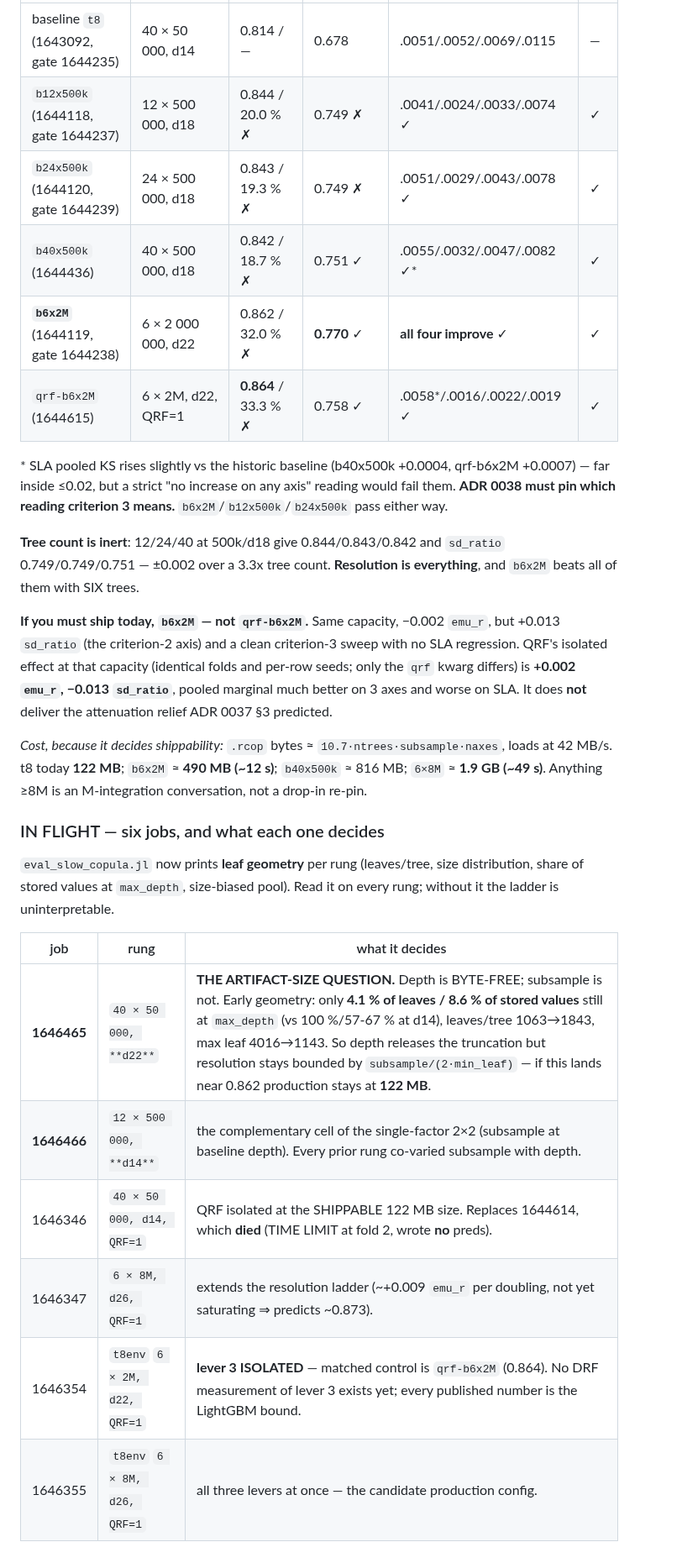
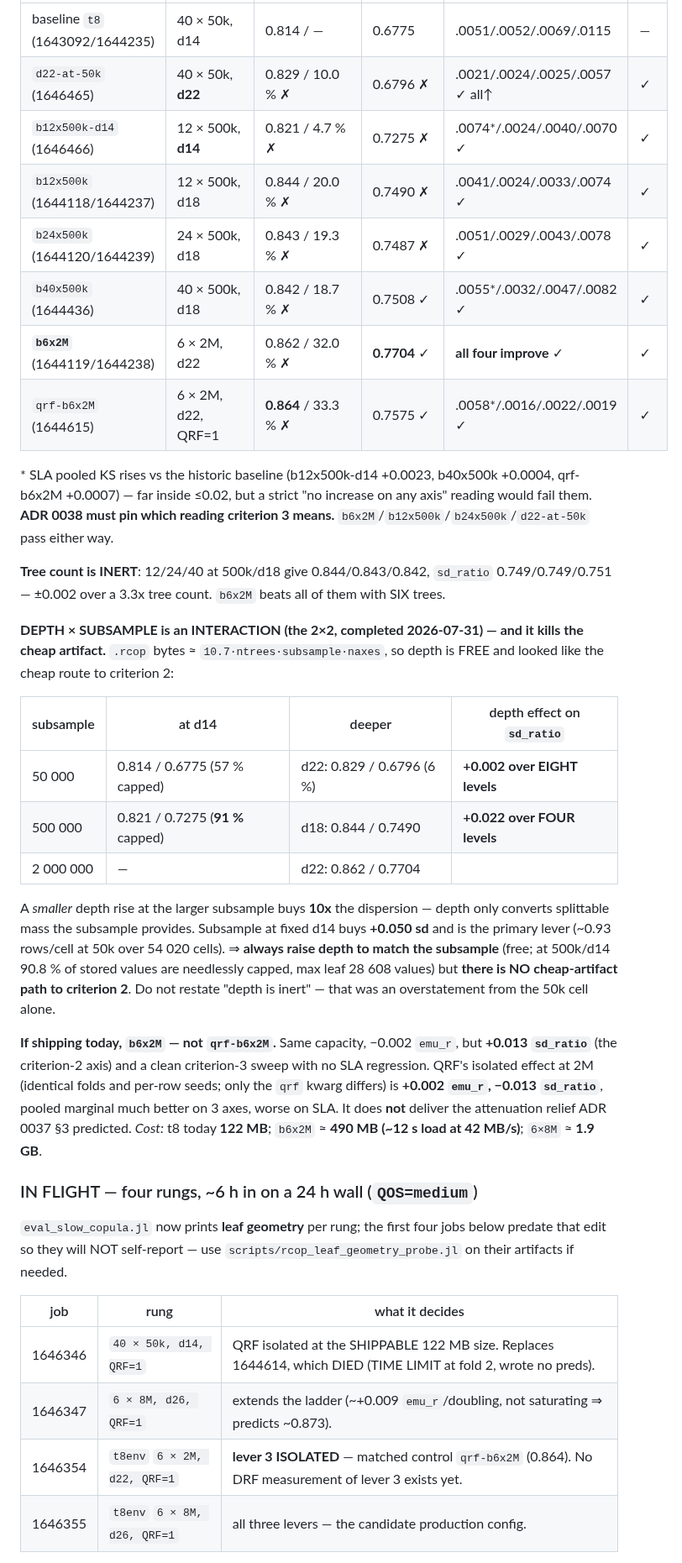
Before and after one commit to rimajj/LPJmLFIT_Emulator, a Markdown page: lines/S/STATE.md, the part around one of its changes. Shown at 84% size. Drawn GitHub-style.

```diff
--- a/lines/S/STATE.md
+++ b/lines/S/STATE.md
@@ -58,39 +56,50 @@ Gate (ADR 0030 §4): (1) `emu_r ≥ 0.889` · (2) Wooddens `sd_ratio ≥ 0.75`
 |---|---|---|---|---|---|
-| baseline `t8` (1643092, gate 1644235) | 40 × 50 000, d14 | 0.814 / — | 0.678 | .0051/.0052/.0069/.0115 | — |
-| `b12x500k` (1644118, gate 1644237) | 12 × 500 000, d18 | 0.844 / 20.0 % ✗ | 0.749 ✗ | .0041/.0024/.0033/.0074 ✓ | ✓ |
-| `b24x500k` (1644120, gate 1644239) | 24 × 500 000, d18 | 0.843 / 19.3 % ✗ | 0.749 ✗ | .0051/.0029/.0043/.0078 ✓ | ✓ |
-| `b40x500k` (1644436) | 40 × 500 000, d18 | 0.842 / 18.7 % ✗ | 0.751 ✓ | .0055/.0032/.0047/.0082 ✓* | ✓ |
-| **`b6x2M`** (1644119, gate 1644238) | 6 × 2 000 000, d22 | 0.862 / 32.0 % ✗ | **0.770** ✓ | **all four improve** ✓ | ✓ |
-| `qrf-b6x2M` (1644615) | 6 × 2M, d22, QRF=1 | **0.864** / 33.3 % ✗ | 0.758 ✓ | .0058*/.0016/.0022/.0019 ✓ | ✓ |
+| baseline `t8` (1643092/1644235) | 40 × 50k, d14 | 0.814 / — | 0.6775 | .0051/.0052/.0069/.0115 | — |
+| `d22-at-50k` (1646465) | 40 × 50k, **d22** | 0.829 / 10.0 % ✗ | 0.6796 ✗ | .0021/.0024/.0025/.0057 ✓ all↑ | ✓ |
+| `b12x500k-d14` (1646466) | 12 × 500k, **d14** | 0.821 / 4.7 % ✗ | 0.7275 ✗ | .0074*/.0024/.0040/.0070 ✓ | ✓ |
+| `b12x500k` (1644118/1644237) | 12 × 500k, d18 | 0.844 / 20.0 % ✗ | 0.7490 ✗ | .0041/.0024/.0033/.0074 ✓ | ✓ |
+| `b24x500k` (1644120/1644239) | 24 × 500k, d18 | 0.843 / 19.3 % ✗ | 0.7487 ✗ | .0051/.0029/.0043/.0078 ✓ | ✓ |
+| `b40x500k` (1644436) | 40 × 500k, d18 | 0.842 / 18.7 % ✗ | 0.7508 ✓ | .0055*/.0032/.0047/.0082 ✓ | ✓ |
+| **`b6x2M`** (1644119/1644238) | 6 × 2M, d22 | 0.862 / 32.0 % ✗ | **0.7704** ✓ | **all four improve** ✓ | ✓ |
+| `qrf-b6x2M` (1644615) | 6 × 2M, d22, QRF=1 | **0.864** / 33.3 % ✗ | 0.7575 ✓ | .0058*/.0016/.0022/.0019 ✓ | ✓ |
 
-\* SLA pooled KS rises slightly vs the historic baseline (b40x500k +0.0004, qrf-b6x2M +0.0007) — far inside
-≤0.02, but a strict "no increase on any axis" reading would fail them. **ADR 0038 must pin which reading
-criterion 3 means.** `b6x2M`/`b12x500k`/`b24x500k` pass either way.
+\* SLA pooled KS rises vs the historic baseline (b12x500k-d14 +0.0023, b40x500k +0.0004, qrf-b6x2M +0.0007) —
+far inside ≤0.02, but a strict "no increase on any axis" reading would fail them. **ADR 0038 must pin which
+reading criterion 3 means.** `b6x2M`/`b12x500k`/`b24x500k`/`d22-at-50k` pass either way.
 
-**Tree count is inert**: 12/24/40 at 500k/d18 give 0.844/0.843/0.842 and `sd_ratio` 0.749/0.749/0.751 — ±0.002
-over a 3.3x tree count. **Resolution is everything**, and `b6x2M` beats all of them with SIX trees.
+**Tree count is INERT**: 12/24/40 at 500k/d18 give 0.844/0.843/0.842, `sd_ratio` 0.749/0.749/0.751 — ±0.002
+over a 3.3x tree count. `b6x2M` beats all of them with SIX trees.
 
-**If you must ship today, `b6x2M` — not `qrf-b6x2M`.** Same capacity, −0.002 `emu_r`, but +0.013 `sd_ratio` (the
-criterion-2 axis) and a clean criterion-3 sweep with no SLA regression. QRF's isolated effect at that capacity
-(identical folds and per-row seeds; only the `qrf` kwarg differs) is **+0.002 `emu_r`, −0.013 `sd_ratio`**,
-pooled marginal much better on 3 axes and worse on SLA. It does **not** deliver the attenuation relief
-ADR 0037 §3 predicted.
+**DEPTH × SUBSAMPLE is an INTERACTION (the 2×2, completed 2026-07-31) — and it kills the cheap artifact.**
+`.rcop` bytes ≈ `10.7·ntrees·subsample·naxes`, so depth is FREE and looked like the cheap route to criterion 2:
 
-*Cost, because it decides shippability:* `.rcop` bytes ≈ `10.7·ntrees·subsample·naxes`, loads at 42 MB/s.
-t8 today **122 MB**; `b6x2M` ≈ **490 MB (~12 s)**; `b40x500k` ≈ 816 MB; `6×8M` ≈ **1.9 GB (~49 s)**. Anything
-≥8M is an M-integration conversation, not a drop-in re-pin.
+| subsample | at d14 | deeper | depth effect on `sd_ratio` |
+|---|---|---|---|
+| 50 000 | 0.814 / 0.6775 (57 % capped) | d22: 0.829 / 0.6796 (6 %) | **+0.002 over EIGHT levels** |
+| 500 000 | 0.821 / 0.7275 (**91 %** capped) | d18: 0.844 / 0.7490 | **+0.022 over FOUR levels** |
+| 2 000 000 | — | d22: 0.862 / 0.7704 | |
 
-### IN FLIGHT — six jobs, and what each one decides
+A *smaller* depth rise at the larger subsample buys **10x** the dispersion — depth only converts splittable
+mass the subsample provides. Subsample at fixed d14 buys **+0.050 sd** and is the primary lever (~0.93
+rows/cell at 50k over 54 020 cells). ⇒ **always raise depth to match the subsample** (free; at 500k/d14
+90.8 % of stored values are needlessly capped, max leaf 28 608 values) but **there is NO cheap-artifact path
+to criterion 2**. Do not restate "depth is inert" — that was an overstatement from the 50k cell alone.
 
-`eval_slow_copula.jl` now prints **leaf geometry** per rung (leaves/tree, size distribution, share of stored
-values at `max_depth`, size-biased pool). Read it on every rung; without it the ladder is uninterpretable.
+**If shipping today, `b6x2M` — not `qrf-b6x2M`.** Same capacity, −0.002 `emu_r`, but **+0.013 `sd_ratio`** (the
+criterion-2 axis) and a clean criterion-3 sweep with no SLA regression. QRF's isolated effect at 2M (identical
+folds and per-row seeds; only the `qrf` kwarg differs) is **+0.002 `emu_r`, −0.013 `sd_ratio`**, pooled
+marginal much better on 3 axes, worse on SLA. It does **not** deliver the attenuation relief ADR 0037 §3
+predicted. *Cost:* t8 today **122 MB**; `b6x2M` ≈ **490 MB (~12 s load at 42 MB/s)**; `6×8M` ≈ **1.9 GB**.
+
+### IN FLIGHT — four rungs, ~6 h in on a 24 h wall (`QOS=medium`)
+
+`eval_slow_copula.jl` now prints **leaf geometry** per rung; the first four jobs below predate that edit so
+they will NOT self-report — use `scripts/rcop_leaf_geometry_probe.jl` on their artifacts if needed.
 
 | job | rung | what it decides |
 |---|---|---|
-| **1646465** | `40 × 50 000, **d22**` | **THE ARTIFACT-SIZE QUESTION.** Depth is BYTE-FREE; subsample is not. Early geometry: only **4.1 % of leaves / 8.6 % of stored values** still at `max_depth` (vs 100 %/57-67 % at d14), leaves/tree 1063→1843, max leaf 4016→1143. So depth releases the truncation but resolution stays bounded by `subsample/(2·min_leaf)` — if this lands near 0.862 production stays at **122 MB**. |
-| **1646466** | `12 × 500 000, **d14**` | the complementary cell of the single-factor 2×2 (subsample at baseline depth). Every prior rung co-varied subsample with depth. |
-| 1646346 | `40 × 50 000, d14, QRF=1` | QRF isolated at the SHIPPABLE 122 MB size. Replaces 1644614, which **died** (TIME LIMIT at fold 2, wrote **no** preds). |
-| 1646347 | `6 × 8M, d26, QRF=1` | extends the resolution ladder (~+0.009 `emu_r` per doubling, not yet saturating ⇒ predicts ~0.873). |
-| 1646354 | `t8env` `6 × 2M, d22, QRF=1` | **lever 3 ISOLATED** — matched control is `qrf-b6x2M` (0.864). No DRF measurement of lever 3 exists yet; every published number is the LightGBM bound. |
-| 1646355 | `t8env` `6 × 8M, d26, QRF=1` | all three levers at once — the candidate production config. |
+| 1646346 | `40 × 50k, d14, QRF=1` | QRF isolated at the SHIPPABLE 122 MB size. Replaces 1644614, which DIED (TIME LIMIT at fold 2, wrote no preds). |
+| 1646347 | `6 × 8M, d26, QRF=1` | extends the ladder (~+0.009 `emu_r`/doubling, not saturating ⇒ predicts ~0.873). |
+| 1646354 | `t8env` `6 × 2M, d22, QRF=1` | **lever 3 ISOLATED** — matched control `qrf-b6x2M` (0.864). No DRF measurement of lever 3 exists yet. |
+| 1646355 | `t8env` `6 × 8M, d26, QRF=1` | all three levers — the candidate production config. |
 
```
Also changed, not shown: other parts of lines/S/STATE.md (+56 -54 lines).
